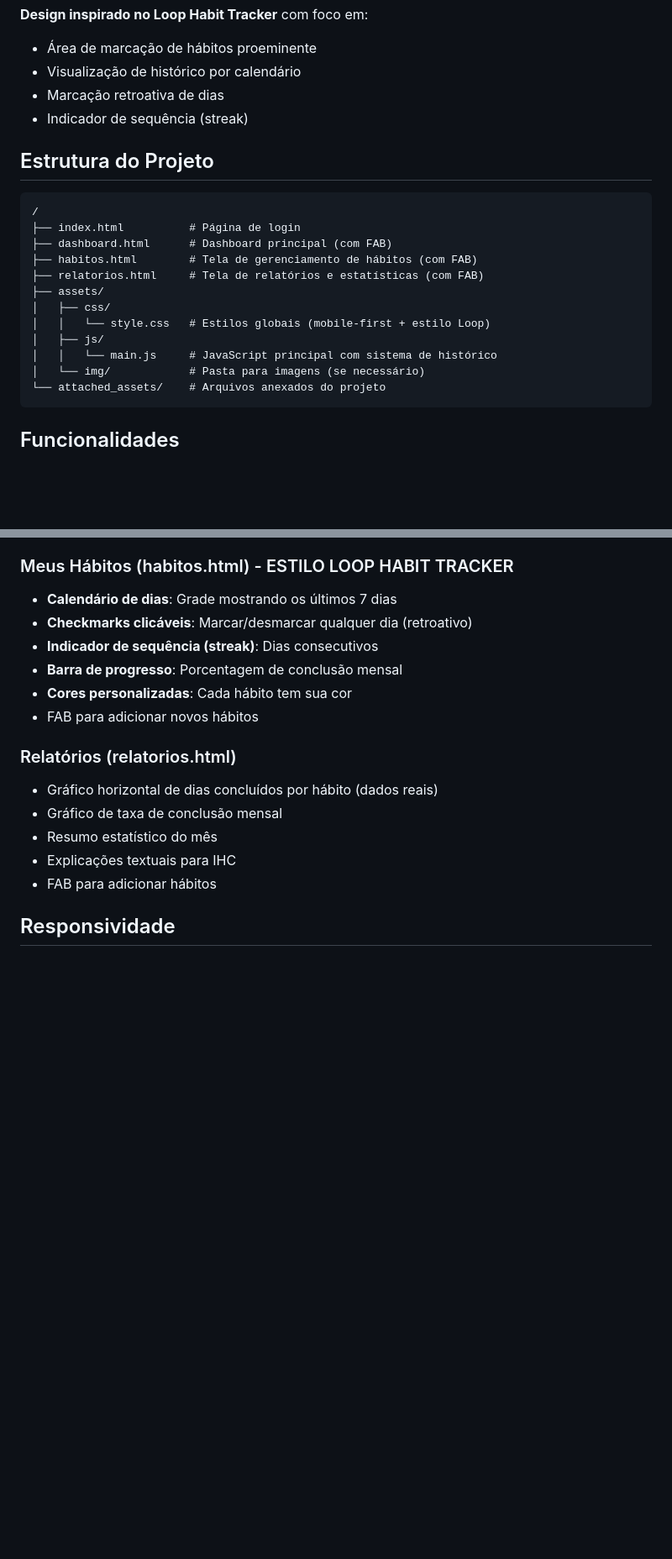
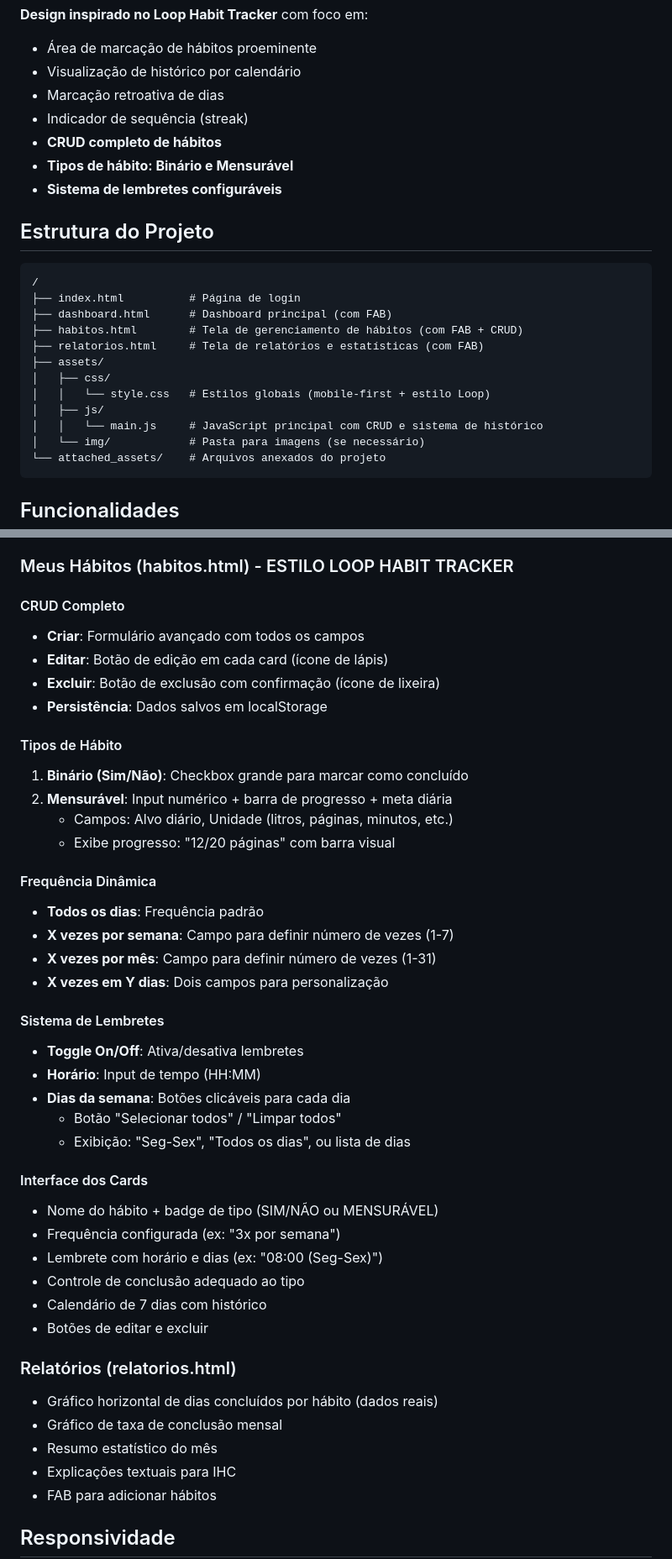
Before and after one commit to aryfacanha/flui360, a Markdown page: replit.md, 2 parts joined by grey strips. Shown at 84% size. GitHub-like rendering; blank space fills up the shorter version.

````diff
--- a/replit.md
+++ b/replit.md
@@ -8,6 +8,9 @@ Flui360 é um aplicativo web estático de gerenciamento de hábitos, desenvolvid
 - Visualização de histórico por calendário
 - Marcação retroativa de dias
 - Indicador de sequência (streak)
+- **CRUD completo de hábitos**
+- **Tipos de hábito: Binário e Mensurável**
+- **Sistema de lembretes configuráveis**
 
 ## Estrutura do Projeto
 
@@ -15,13 +18,13 @@ Flui360 é um aplicativo web estático de gerenciamento de hábitos, desenvolvid
 /
 ├── index.html          # Página de login
 ├── dashboard.html      # Dashboard principal (com FAB)
-├── habitos.html        # Tela de gerenciamento de hábitos (com FAB)
+├── habitos.html        # Tela de gerenciamento de hábitos (com FAB + CRUD)
 ├── relatorios.html     # Tela de relatórios e estatísticas (com FAB)
 ├── assets/
 │   ├── css/
 │   │   └── style.css   # Estilos globais (mobile-first + estilo Loop)
 │   ├── js/
-│   │   └── main.js     # JavaScript principal com sistema de histórico
+│   │   └── main.js     # JavaScript principal com CRUD e sistema de histórico
 │   └── img/            # Pasta para imagens (se necessário)
 └── attached_assets/    # Arquivos anexados do projeto
 ```
@@ -41,12 +44,39 @@ Flui360 é um aplicativo web estático de gerenciamento de hábitos, desenvolvid
 - Sidebar de navegação
 
 ### Meus Hábitos (habitos.html) - ESTILO LOOP HABIT TRACKER
-- **Calendário de dias**: Grade mostrando os últimos 7 dias
-- **Checkmarks clicáveis**: Marcar/desmarcar qualquer dia (retroativo)
-- **Indicador de sequência (streak)**: Dias consecutivos
-- **Barra de progresso**: Porcentagem de conclusão mensal
-- **Cores personalizadas**: Cada hábito tem sua cor
-- FAB para adicionar novos hábitos
+
+#### CRUD Completo
+- **Criar**: Formulário avançado com todos os campos
+- **Editar**: Botão de edição em cada card (ícone de lápis)
+- **Excluir**: Botão de exclusão com confirmação (ícone de lixeira)
+- **Persistência**: Dados salvos em localStorage
+
+#### Tipos de Hábito
+1. **Binário (Sim/Não)**: Checkbox grande para marcar como concluído
+2. **Mensurável**: Input numérico + barra de progresso + meta diária
+   - Campos: Alvo diário, Unidade (litros, páginas, minutos, etc.)
+   - Exibe progresso: "12/20 páginas" com barra visual
+
+#### Frequência Dinâmica
+- **Todos os dias**: Frequência padrão
+- **X vezes por semana**: Campo para definir número de vezes (1-7)
+- **X vezes por mês**: Campo para definir número de vezes (1-31)
+- **X vezes em Y dias**: Dois campos para personalização
+
+#### Sistema de Lembretes
+- **Toggle On/Off**: Ativa/desativa lembretes
+- **Horário**: Input de tempo (HH:MM)
+- **Dias da semana**: Botões clicáveis para cada dia
+  - Botão "Selecionar todos" / "Limpar todos"
+  - Exibição: "Seg-Sex", "Todos os dias", ou lista de dias
+
+#### Interface dos Cards
+- Nome do hábito + badge de tipo (SIM/NÃO ou MENSURÁVEL)
+- Frequência configurada (ex: "3x por semana")
+- Lembrete com horário e dias (ex: "08:00 (Seg-Sex)")
+- Controle de conclusão adequado ao tipo
+- Calendário de 7 dias com histórico
+- Botões de editar e excluir
 
 ### Relatórios (relatorios.html)
 - Gráfico horizontal de dias concluídos por hábito (dados reais)
````
Also changed, not shown: other parts of replit.md (+42 -6 lines).
